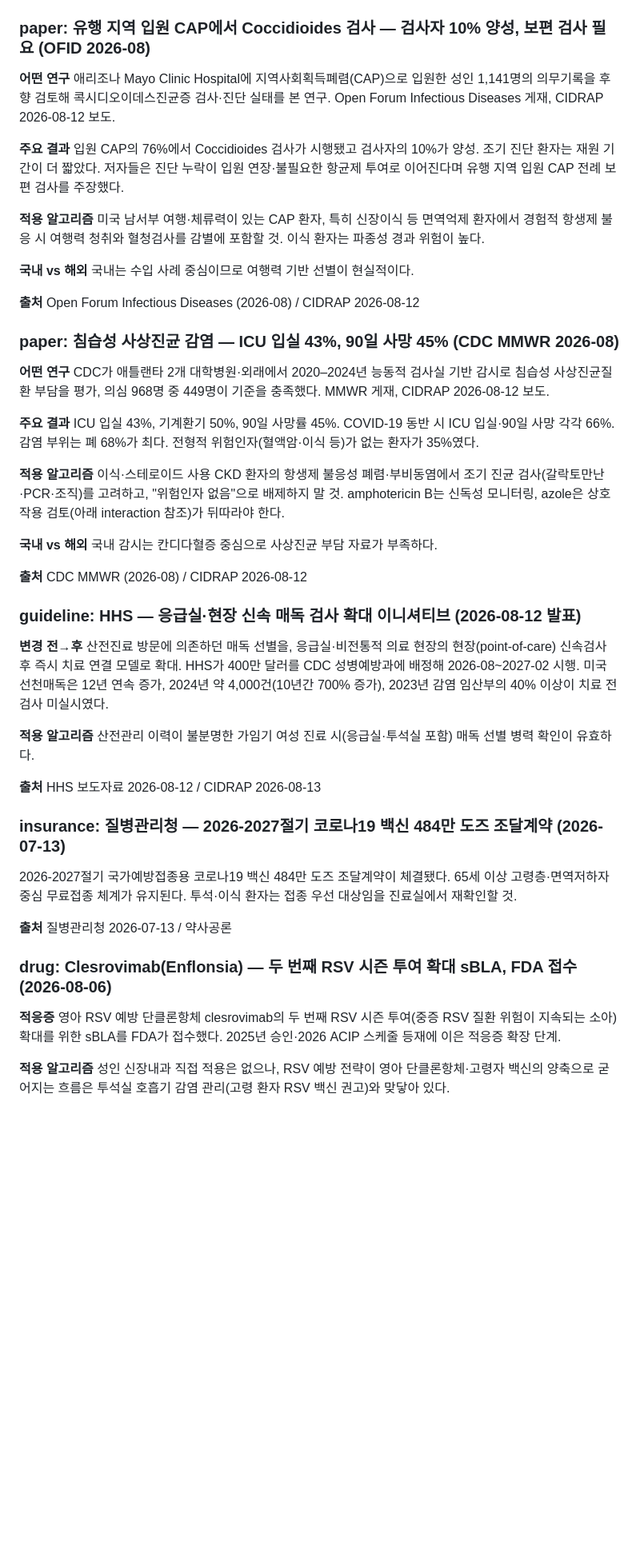
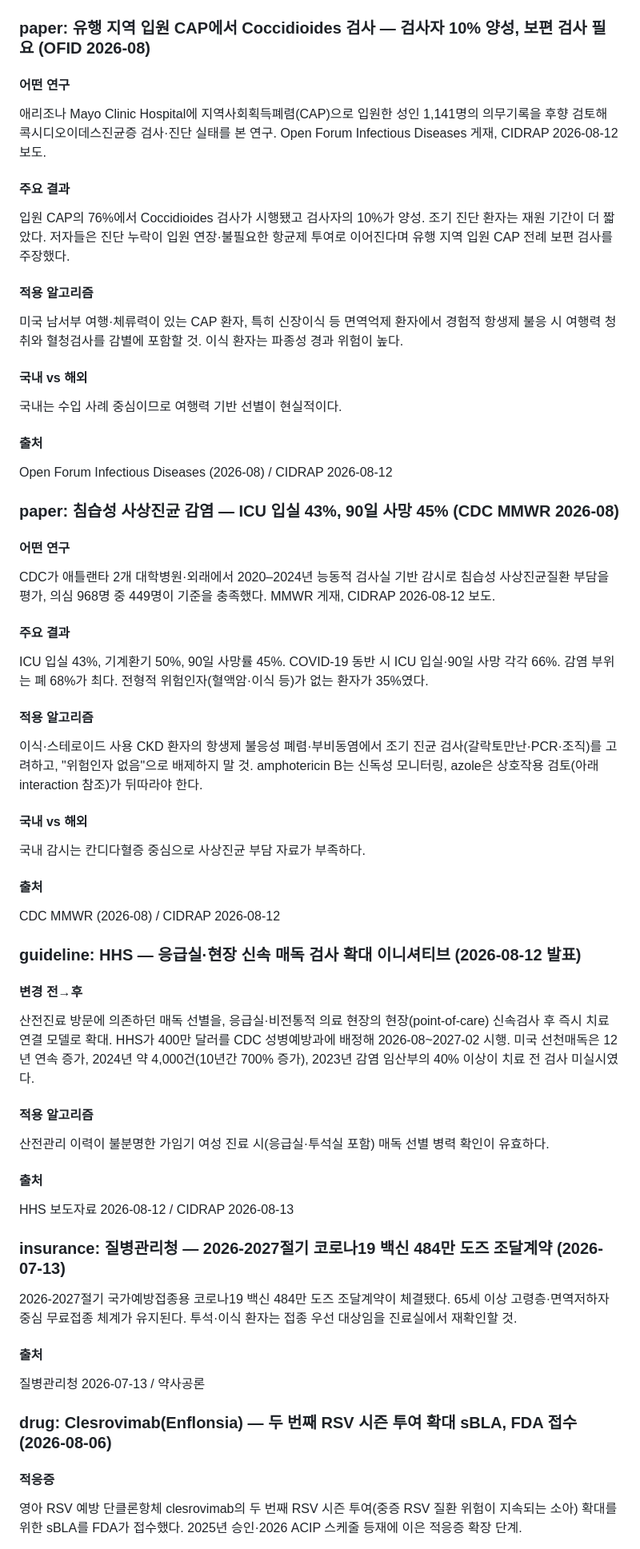
Before and after one commit to bwkim1025/study, a Markdown page: briefings/2026-08-14-day2.md, the part around one of its changes. Shown at 80% size. GitHub-like rendering; blank space fills up the shorter version.

```diff
--- a/briefings/2026-08-14-day2.md
+++ b/briefings/2026-08-14-day2.md
@@ -5,45 +5,73 @@
 
 ### paper: 유행 지역 입원 CAP에서 Coccidioides 검사 — 검사자 10% 양성, 보편 검사 필요 (OFID 2026-08)
 
-**어떤 연구** 애리조나 Mayo Clinic Hospital에 지역사회획득폐렴(CAP)으로 입원한 성인 1,141명의 의무기록을 후향 검토해 콕시디오이데스진균증 검사·진단 실태를 본 연구. Open Forum Infectious Diseases 게재, CIDRAP 2026-08-12 보도.
+#### 어떤 연구
 
-**주요 결과** 입원 CAP의 76%에서 Coccidioides 검사가 시행됐고 검사자의 10%가 양성. 조기 진단 환자는 재원 기간이 더 짧았다. 저자들은 진단 누락이 입원 연장·불필요한 항균제 투여로 이어진다며 유행 지역 입원 CAP 전례 보편 검사를 주장했다.
+애리조나 Mayo Clinic Hospital에 지역사회획득폐렴(CAP)으로 입원한 성인 1,141명의 의무기록을 후향 검토해 콕시디오이데스진균증 검사·진단 실태를 본 연구. Open Forum Infectious Diseases 게재, CIDRAP 2026-08-12 보도.
 
-**적용 알고리즘** 미국 남서부 여행·체류력이 있는 CAP 환자, 특히 신장이식 등 면역억제 환자에서 경험적 항생제 불응 시 여행력 청취와 혈청검사를 감별에 포함할 것. 이식 환자는 파종성 경과 위험이 높다.
+#### 주요 결과
 
-**국내 vs 해외** 국내는 수입 사례 중심이므로 여행력 기반 선별이 현실적이다.
+입원 CAP의 76%에서 Coccidioides 검사가 시행됐고 검사자의 10%가 양성. 조기 진단 환자는 재원 기간이 더 짧았다. 저자들은 진단 누락이 입원 연장·불필요한 항균제 투여로 이어진다며 유행 지역 입원 CAP 전례 보편 검사를 주장했다.
 
-**출처** Open Forum Infectious Diseases (2026-08) / CIDRAP 2026-08-12
+#### 적용 알고리즘
+
+미국 남서부 여행·체류력이 있는 CAP 환자, 특히 신장이식 등 면역억제 환자에서 경험적 항생제 불응 시 여행력 청취와 혈청검사를 감별에 포함할 것. 이식 환자는 파종성 경과 위험이 높다.
+
+#### 국내 vs 해외
+
+국내는 수입 사례 중심이므로 여행력 기반 선별이 현실적이다.
+
+#### 출처
+
+Open Forum Infectious Diseases (2026-08) / CIDRAP 2026-08-12
 
 ### paper: 침습성 사상진균 감염 — ICU 입실 43%, 90일 사망 45% (CDC MMWR 2026-08)
 
-**어떤 연구** CDC가 애틀랜타 2개 대학병원·외래에서 2020–2024년 능동적 검사실 기반 감시로 침습성 사상진균질환 부담을 평가, 의심 968명 중 449명이 기준을 충족했다. MMWR 게재, CIDRAP 2026-08-12 보도.
+#### 어떤 연구
 
-**주요 결과** ICU 입실 43%, 기계환기 50%, 90일 사망률 45%. COVID-19 동반 시 ICU 입실·90일 사망 각각 66%. 감염 부위는 폐 68%가 최다. 전형적 위험인자(혈액암·이식 등)가 없는 환자가 35%였다.
+CDC가 애틀랜타 2개 대학병원·외래에서 2020–2024년 능동적 검사실 기반 감시로 침습성 사상진균질환 부담을 평가, 의심 968명 중 449명이 기준을 충족했다. MMWR 게재, CIDRAP 2026-08-12 보도.
 
-**적용 알고리즘** 이식·스테로이드 사용 CKD 환자의 항생제 불응성 폐렴·부비동염에서 조기 진균 검사(갈락토만난·PCR·조직)를 고려하고, "위험인자 없음"으로 배제하지 말 것. amphotericin B는 신독성 모니터링, azole은 상호작용 검토(아래 interaction 참조)가 뒤따라야 한다.
+#### 주요 결과
 
-**국내 vs 해외** 국내 감시는 칸디다혈증 중심으로 사상진균 부담 자료가 부족하다.
+ICU 입실 43%, 기계환기 50%, 90일 사망률 45%. COVID-19 동반 시 ICU 입실·90일 사망 각각 66%. 감염 부위는 폐 68%가 최다. 전형적 위험인자(혈액암·이식 등)가 없는 환자가 35%였다.
 
-**출처** CDC MMWR (2026-08) / CIDRAP 2026-08-12
+#### 적용 알고리즘
+
+이식·스테로이드 사용 CKD 환자의 항생제 불응성 폐렴·부비동염에서 조기 진균 검사(갈락토만난·PCR·조직)를 고려하고, "위험인자 없음"으로 배제하지 말 것. amphotericin B는 신독성 모니터링, azole은 상호작용 검토(아래 interaction 참조)가 뒤따라야 한다.
+
+#### 국내 vs 해외
+
+국내 감시는 칸디다혈증 중심으로 사상진균 부담 자료가 부족하다.
+
+#### 출처
+
+CDC MMWR (2026-08) / CIDRAP 2026-08-12
 
 ### guideline: HHS — 응급실·현장 신속 매독 검사 확대 이니셔티브 (2026-08-12 발표)
 
-**변경 전→후** 산전진료 방문에 의존하던 매독 선별을, 응급실·비전통적 의료 현장의 현장(point-of-care) 신속검사 후 즉시 치료 연결 모델로 확대. HHS가 400만 달러를 CDC 성병예방과에 배정해 2026-08~2027-02 시행. 미국 선천매독은 12년 연속 증가, 2024년 약 4,000건(10년간 700% 증가), 2023년 감염 임산부의 40% 이상이 치료 전 검사 미실시였다.
+#### 변경 전→후
 
-**적용 알고리즘** 산전관리 이력이 불분명한 가임기 여성 진료 시(응급실·투석실 포함) 매독 선별 병력 확인이 유효하다.
+산전진료 방문에 의존하던 매독 선별을, 응급실·비전통적 의료 현장의 현장(point-of-care) 신속검사 후 즉시 치료 연결 모델로 확대. HHS가 400만 달러를 CDC 성병예방과에 배정해 2026-08~2027-02 시행. 미국 선천매독은 12년 연속 증가, 2024년 약 4,000건(10년간 700% 증가), 2023년 감염 임산부의 40% 이상이 치료 전 검사 미실시였다.
 
-**출처** HHS 보도자료 2026-08-12 / CIDRAP 2026-08-13
+#### 적용 알고리즘
+
+산전관리 이력이 불분명한 가임기 여성 진료 시(응급실·투석실 포함) 매독 선별 병력 확인이 유효하다.
+
+#### 출처
+
+HHS 보도자료 2026-08-12 / CIDRAP 2026-08-13
 
 ### insurance: 질병관리청 — 2026-2027절기 코로나19 백신 484만 도즈 조달계약 (2026-07-13)
 
 2026-2027절기 국가예방접종용 코로나19 백신 484만 도즈 조달계약이 체결됐다. 65세 이상 고령층·면역저하자 중심 무료접종 체계가 유지된다. 투석·이식 환자는 접종 우선 대상임을 진료실에서 재확인할 것.
 
-**출처** 질병관리청 2026-07-13 / 약사공론
+#### 출처
+
+질병관리청 2026-07-13 / 약사공론
 
 ### drug: Clesrovimab(Enflonsia) — 두 번째 RSV 시즌 투여 확대 sBLA, FDA 접수 (2026-08-06)
 
-**적응증** 영아 RSV 예방 단클론항체 clesrovimab의 두 번째 RSV 시즌 투여(중증 RSV 질환 위험이 지속되는 소아) 확대를 위한 sBLA를 FDA가 접수했다. 2025년 승인·2026 ACIP 스케줄 등재에 이은 적응증 확장 단계.
+#### 적응증
 
-**적용 알고리즘** 성인 신장내과 직접 적용은 없으나, RSV 예방 전략이 영아 단클론항체·고령자 백신의 양축으로 굳어지는 흐름은 투석실 호흡기 감염 관리(고령 환자 RSV 백신 권고)와 맞닿아 있다.
+영아 RSV 예방 단클론항체 clesrovimab의 두 번째 RSV 시즌 투여(중증 RSV 질환 위험이 지속되는 소아) 확대를 위한 sBLA를 FDA가 접수했다. 2025년 승인·2026 ACIP 스케줄 등재에 이은 적응증 확장 단계.
 
```
Also changed, not shown: other parts of briefings/2026-08-14-day2.md (+115 -35 lines).
